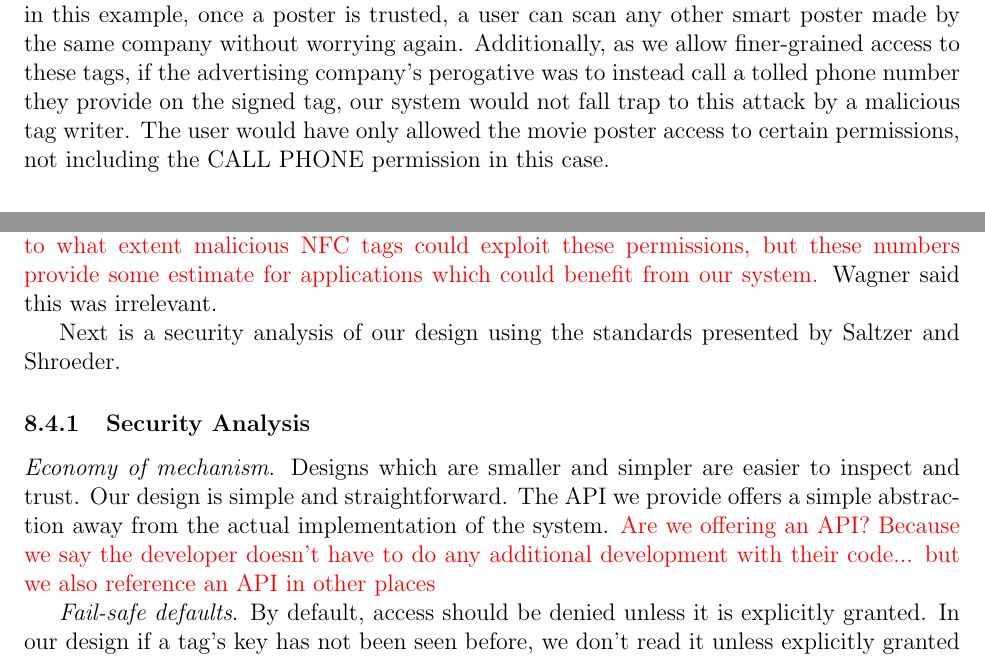
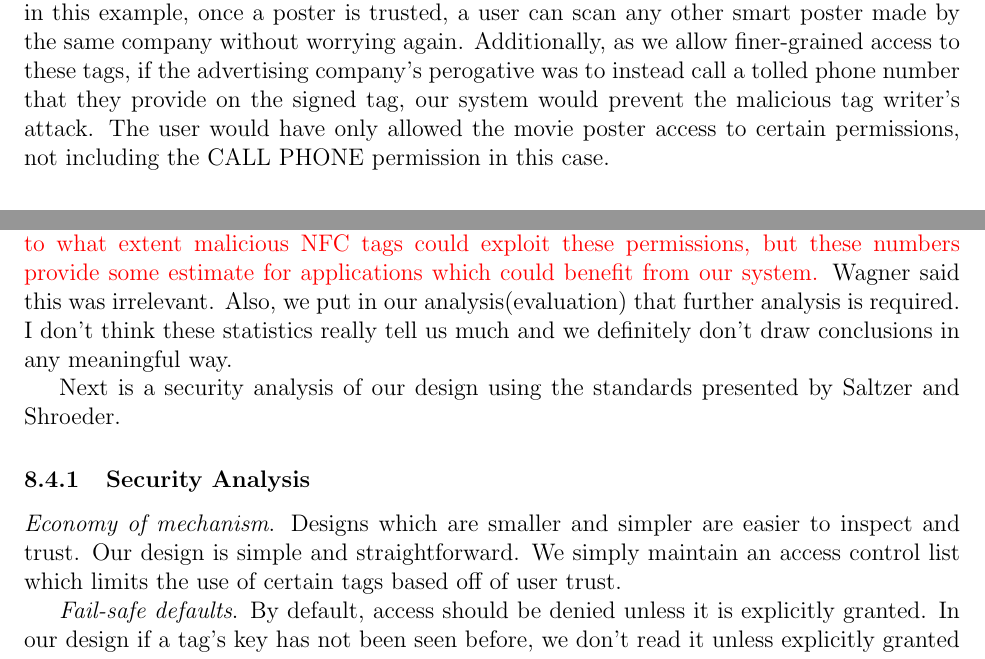
Before and after one commit to maxfeldman14/NFC, a LaTeX paper (paper/cs261.tex): two parts of pages 13 and 14 of 18, joined at a grey line, cut so that both start at the same text. Compiled offline with pdfLaTeX.

Commit message:
few edits

```diff
--- a/paper/cs261.tex
+++ b/paper/cs261.tex
@@ -373,7 +373,7 @@ Under the existing scheme, a user's phone would automatically place the phone ca
 Under our scheme, a user would see that the tag is not signed by a key that they trust, and they would have to add the key.
 If the user had already added a key belonging to the organization that created the poster, they would become suspicious of the fact that there is a new key associated with the current poster.
 As there is probably a centralized producer of smart posters in many cases, and specifically in this example, once a poster is trusted, a user can scan any other smart poster made by the same company without worrying again.
-Additionally, as we allow finer-grained access to these tags, if the advertising company's perogative was to instead call a tolled phone number they provide on the signed tag, our system would not fall trap to this attack by a malicious tag writer. The user would have only allowed the movie poster access to certain permissions, not including the CALL PHONE permission in this case.
+Additionally, as we allow finer-grained access to these tags, if the advertising company's perogative was to instead call a tolled phone number that they provide on the signed tag, our system would prevent the malicious tag writer's attack. The user would have only allowed the movie poster access to certain permissions, not including the CALL PHONE permission in this case.
 
 \subsection{Usability}
 NFC offers a unique means of quickly performing actions via a single swipe of a tag; to this end, any security solution must therefore be particularly mindful of the tradeoffs between usability and security.
@@ -393,12 +393,12 @@ In Section~\ref{sec:futurework} we consider how to test the usability of access
 The operating system takes care of the access control, so there is no need for additional development of applications, and no risk of developers improperly using (or simply not using) a framework.
 As the NFC application landscape for Android is still growing, it remains to be seen how many applications will benefit from this additional security.
 
-\TODO{Of 251 free NFC applications, which constitute 80\% of the total free NFC applications available for Android see~\ref{sec:androidperm}, 61\% had the internet permission, 15\% had the permission to place a phone call, and 10\% had the permission to send an SMS message. These permissions are indicative of some of the easiest attack surfaces. Further analysis is required to determine to what extent malicious NFC tags could exploit these permissions, but these numbers provide some estimate for applications which could benefit from our system.} Wagner said this was irrelevant.
+\TODO{Of 251 free NFC applications, which constitute 80\% of the total free NFC applications available for Android see~\ref{sec:androidperm}, 61\% had the internet permission, 15\% had the permission to place a phone call, and 10\% had the permission to send an SMS message. These permissions are indicative of some of the easiest attack surfaces. Further analysis is required to determine to what extent malicious NFC tags could exploit these permissions, but these numbers provide some estimate for applications which could benefit from our system.} Wagner said this was irrelevant. Also, we put in our analysis(evaluation) that further analysis is required. I don't think these statistics really tell us much and we definitely don't draw conclusions in any meaningful way.
 
 Next is a security analysis of our design using the standards presented by Saltzer and Shroeder.
 
 \subsubsection{Security Analysis}
-{\it Economy of mechanism}. Designs which are smaller and simpler are easier to inspect and trust. Our design is simple and straightforward. The API we provide offers a simple abstraction away from the actual implementation of the system. \todo{Are we offering an API? Because we say the developer doesn't have to do any additional development with their code... but we also reference an API in other places}
+{\it Economy of mechanism}. Designs which are smaller and simpler are easier to inspect and trust. Our design is simple and straightforward. We simply maintain an access control list which limits the use of certain tags based off of user trust.
 
 {\it Fail-safe defaults}. By default, access should be denied unless it is explicitly granted. In our design if a tag’s key has not been seen before, we don’t read it unless explicitly granted by the user. However, the idea is that on first time seeing a key, the user has the ability to grant trust to the tag for specific permissions. SSH, as discussed previoudly, uses a similar mechanism to prompt the user for permission to add the key to a trusted list when the key is seen for the first time. In that case, the user has no way to know if the given key is the correct host key. In our design, the user uses the context of the situation to know what permissions to grant the tag. For example, when scanning a tag that is advertised to have a 1-800 number on it to call for more information about the poster’s content, then the user would know to grant permission to the tag to call phone numbers if he/she desired.
 
```
Also changed, not shown: 1 other file.
